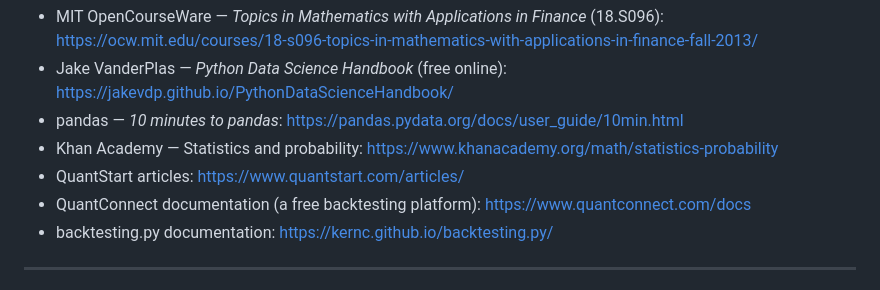
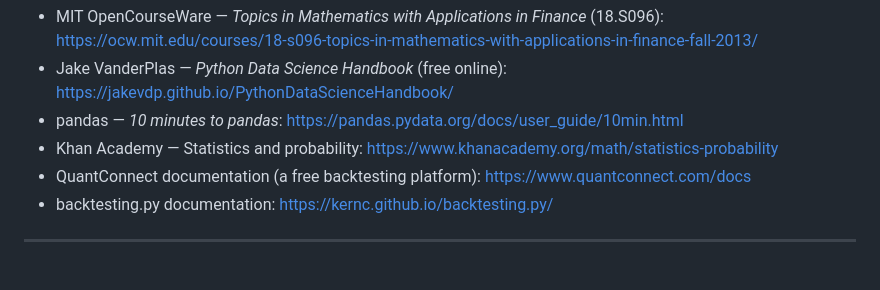
Before and after one commit to kolyamkl/qm-fintech-quant-workshop, a Markdown page: docs/resources.md, the part around the change. GitHub-like rendering.

Commit message:
docs: drop QuantStart link (site returning 502)
Co-Authored-By: Claude Opus 5.5 <noreply@anthropic.com>

```diff
--- a/docs/resources.md
+++ b/docs/resources.md
@@ -55,7 +55,6 @@ Roughly easy → hard. Each builds on the code in this repo.
 - Jake VanderPlas — *Python Data Science Handbook* (free online): <https://jakevdp.github.io/PythonDataScienceHandbook/>
 - pandas — *10 minutes to pandas*: <https://pandas.pydata.org/docs/user_guide/10min.html>
 - Khan Academy — Statistics and probability: <https://www.khanacademy.org/math/statistics-probability>
-- QuantStart articles: <https://www.quantstart.com/articles/>
 - QuantConnect documentation (a free backtesting platform): <https://www.quantconnect.com/docs>
 - backtesting.py documentation: <https://kernc.github.io/backtesting.py/>
 
```
